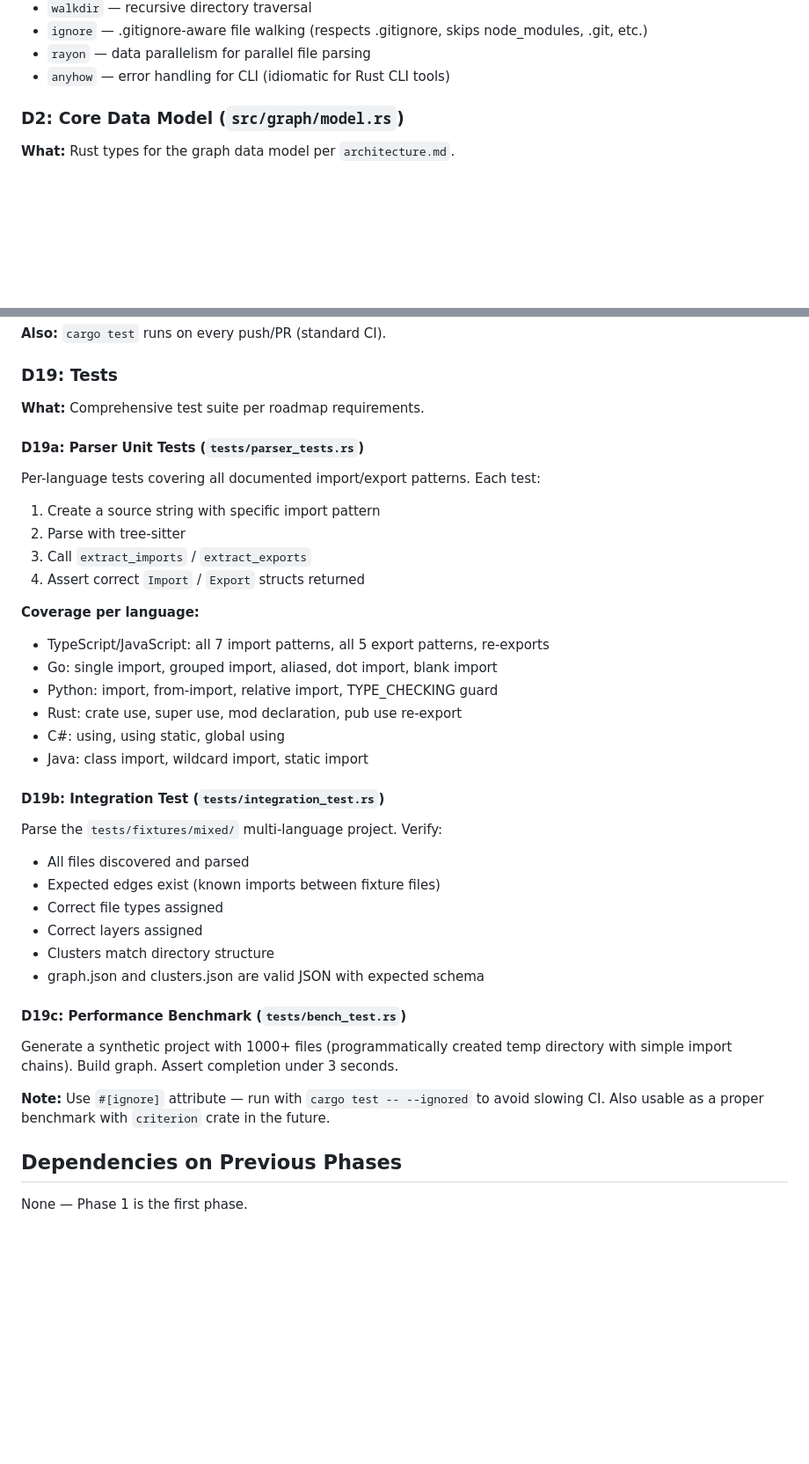
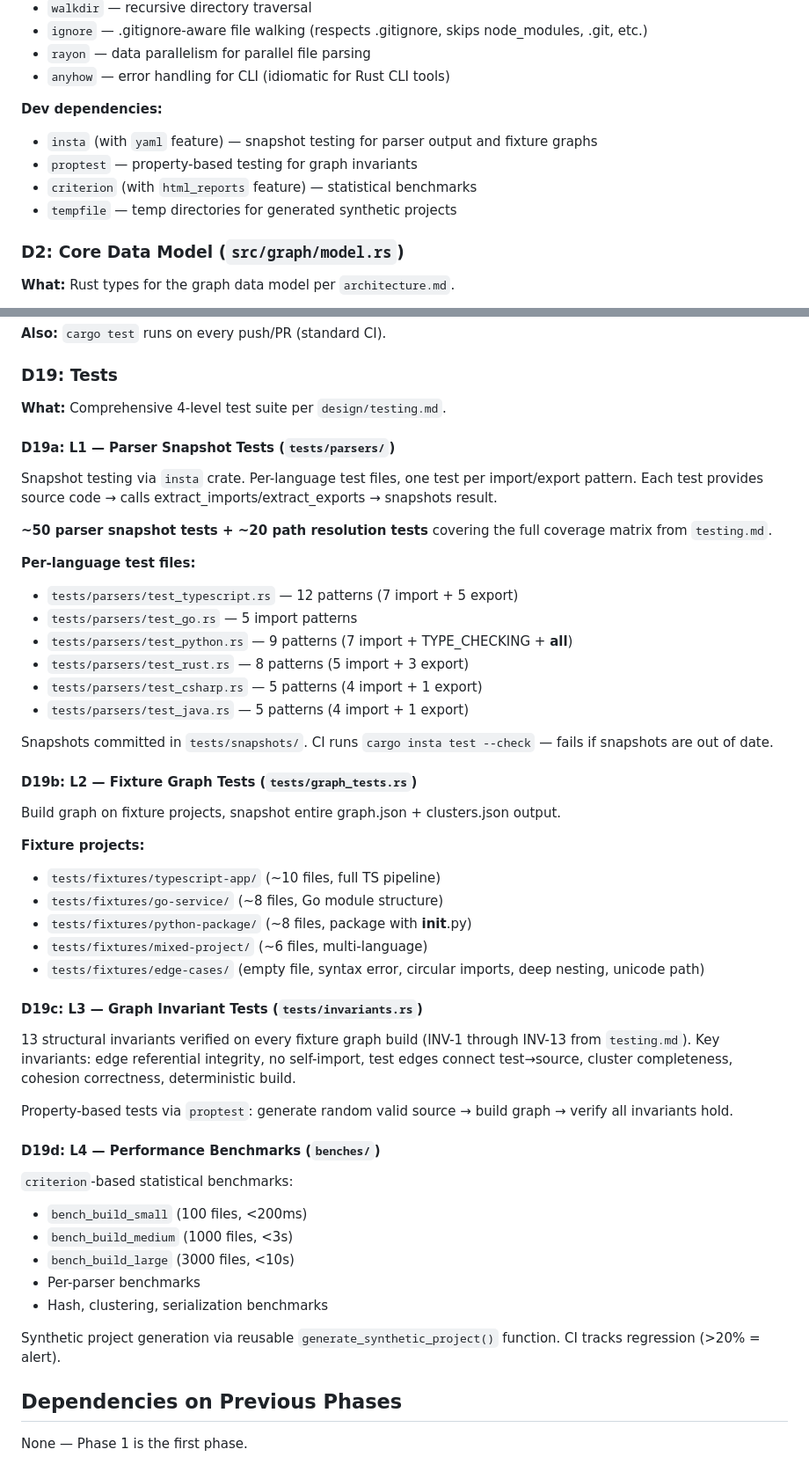
Before and after one commit to mind-decay/Ariadne, a Markdown page: design/specs/2026-03-17-phase1-core-cli.md, 2 parts joined by grey strips. Shown at 88% size. GitHub-like rendering; blank space fills up the shorter version.

```diff
--- a/design/specs/2026-03-17-phase1-core-cli.md
+++ b/design/specs/2026-03-17-phase1-core-cli.md
@@ -110,6 +110,12 @@ Implement `ariadne`, a standalone Rust CLI binary that parses a project's source
 - `ignore` — .gitignore-aware file walking (respects .gitignore, skips node_modules, .git, etc.)
 - `rayon` — data parallelism for parallel file parsing
 - `anyhow` — error handling for CLI (idiomatic for Rust CLI tools)
+
+**Dev dependencies:**
+- `insta` (with `yaml` feature) — snapshot testing for parser output and fixture graphs
+- `proptest` — property-based testing for graph invariants
+- `criterion` (with `html_reports` feature) — statistical benchmarks
+- `tempfile` — temp directories for generated synthetic projects
 
 ### D2: Core Data Model (`src/graph/model.rs`)
 
@@ -537,39 +543,51 @@ ariadne info
 
 ### D19: Tests
 
-**What:** Comprehensive test suite per roadmap requirements.
+**What:** Comprehensive 4-level test suite per `design/testing.md`.
 
-#### D19a: Parser Unit Tests (`tests/parser_tests.rs`)
+#### D19a: L1 — Parser Snapshot Tests (`tests/parsers/`)
 
-Per-language tests covering all documented import/export patterns. Each test:
-1. Create a source string with specific import pattern
-2. Parse with tree-sitter
-3. Call `extract_imports` / `extract_exports`
-4. Assert correct `Import` / `Export` structs returned
+Snapshot testing via `insta` crate. Per-language test files, one test per import/export pattern. Each test provides source code → calls extract_imports/extract_exports → snapshots result.
 
-**Coverage per language:**
-- TypeScript/JavaScript: all 7 import patterns, all 5 export patterns, re-exports
-- Go: single import, grouped import, aliased, dot import, blank import
-- Python: import, from-import, relative import, TYPE_CHECKING guard
-- Rust: crate use, super use, mod declaration, pub use re-export
-- C#: using, using static, global using
-- Java: class import, wildcard import, static import
+**~50 parser snapshot tests + ~20 path resolution tests** covering the full coverage matrix from `testing.md`.
 
-#### D19b: Integration Test (`tests/integration_test.rs`)
+**Per-language test files:**
+- `tests/parsers/test_typescript.rs` — 12 patterns (7 import + 5 export)
+- `tests/parsers/test_go.rs` — 5 import patterns
+- `tests/parsers/test_python.rs` — 9 patterns (7 import + TYPE_CHECKING + __all__)
+- `tests/parsers/test_rust.rs` — 8 patterns (5 import + 3 export)
+- `tests/parsers/test_csharp.rs` — 5 patterns (4 import + 1 export)
+- `tests/parsers/test_java.rs` — 5 patterns (4 import + 1 export)
 
-Parse the `tests/fixtures/mixed/` multi-language project. Verify:
-- All files discovered and parsed
-- Expected edges exist (known imports between fixture files)
-- Correct file types assigned
-- Correct layers assigned
-- Clusters match directory structure
-- graph.json and clusters.json are valid JSON with expected schema
+Snapshots committed in `tests/snapshots/`. CI runs `cargo insta test --check` — fails if snapshots are out of date.
 
-#### D19c: Performance Benchmark (`tests/bench_test.rs`)
+#### D19b: L2 — Fixture Graph Tests (`tests/graph_tests.rs`)
 
-Generate a synthetic project with 1000+ files (programmatically created temp directory with simple import chains). Build graph. Assert completion under 3 seconds.
+Build graph on fixture projects, snapshot entire graph.json + clusters.json output.
 
-**Note:** Use `#[ignore]` attribute — run with `cargo test -- --ignored` to avoid slowing CI. Also usable as a proper benchmark with `criterion` crate in the future.
+**Fixture projects:**
+- `tests/fixtures/typescript-app/` (~10 files, full TS pipeline)
+- `tests/fixtures/go-service/` (~8 files, Go module structure)
+- `tests/fixtures/python-package/` (~8 files, package with __init__.py)
+- `tests/fixtures/mixed-project/` (~6 files, multi-language)
+- `tests/fixtures/edge-cases/` (empty file, syntax error, circular imports, deep nesting, unicode path)
+
+#### D19c: L3 — Graph Invariant Tests (`tests/invariants.rs`)
+
+13 structural invariants verified on every fixture graph build (INV-1 through INV-13 from `testing.md`). Key invariants: edge referential integrity, no self-import, test edges connect test→source, cluster completeness, cohesion correctness, deterministic build.
+
+Property-based tests via `proptest`: generate random valid source → build graph → verify all invariants hold.
+
+#### D19d: L4 — Performance Benchmarks (`benches/`)
+
+`criterion`-based statistical benchmarks:
+- `bench_build_small` (100 files, <200ms)
+- `bench_build_medium` (1000 files, <3s)
+- `bench_build_large` (3000 files, <10s)
+- Per-parser benchmarks
+- Hash, clustering, serialization benchmarks
+
+Synthetic project generation via reusable `generate_synthetic_project()` function. CI tracks regression (>20% = alert).
 
 ## Dependencies on Previous Phases
 
```
Also changed, not shown: other parts of design/specs/2026-03-17-phase1-core-cli.md (+15 -4 lines), design/specs/2026-03-17-phase1-implementation-plan.md (+55 -45 lines), design/testing.md (added, +384 -0 lines).
